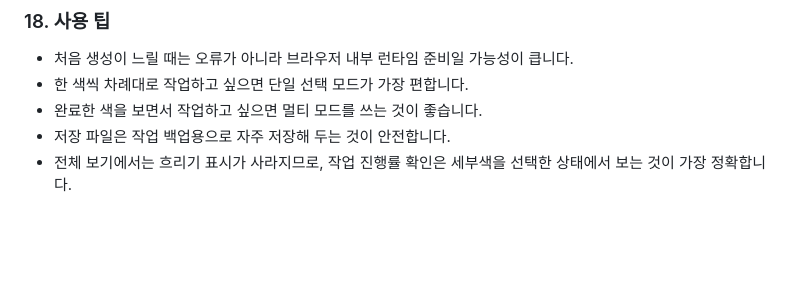
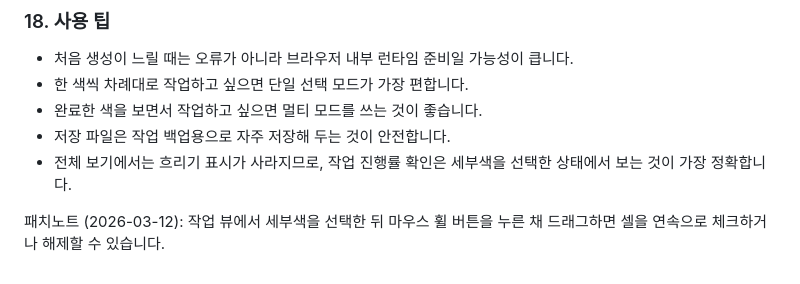
Before and after one commit to chang-mini/heartopia-sketchbook-dot, a Markdown page: README.md, the part around the change. Drawn GitHub-style; blank space fills up the shorter version.

Commit message:
docs: add patch note for middle-click cell paint

```diff
--- a/README.md
+++ b/README.md
@@ -343,3 +343,5 @@
 - 완료한 색을 보면서 작업하고 싶으면 멀티 모드를 쓰는 것이 좋습니다.
 - 저장 파일은 작업 백업용으로 자주 저장해 두는 것이 안전합니다.
 - 전체 보기에서는 흐리기 표시가 사라지므로, 작업 진행률 확인은 세부색을 선택한 상태에서 보는 것이 가장 정확합니다.
+
+패치노트 (2026-03-12): 작업 뷰에서 세부색을 선택한 뒤 마우스 휠 버튼을 누른 채 드래그하면 셀을 연속으로 체크하거나 해제할 수 있습니다.
```
